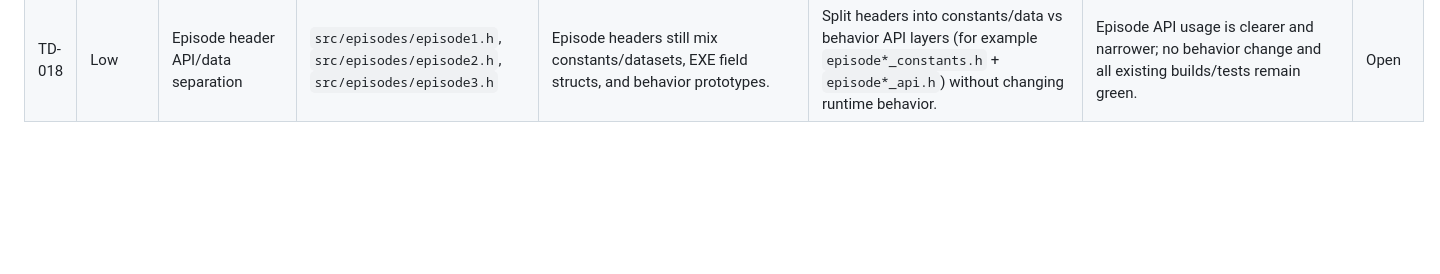
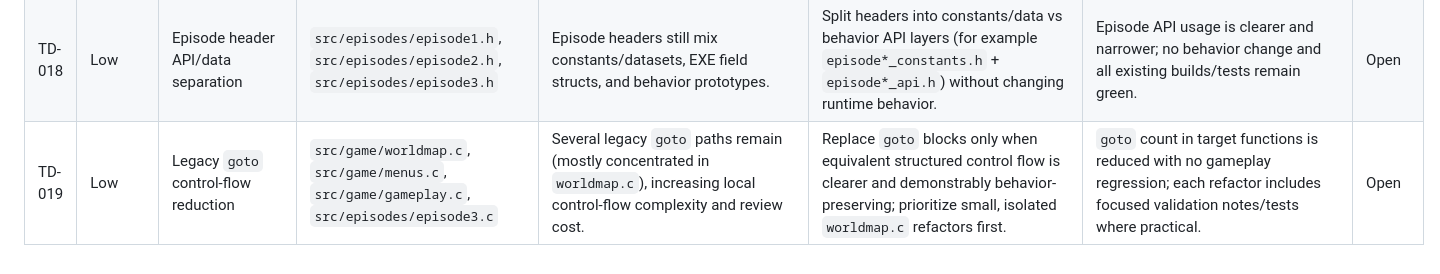
Before and after one commit to jamesfmackenzie/chocolatekeen, a Markdown page: docs/tech-debt.md, the part around the change. GitHub-like rendering; blank space fills up the shorter version.

Commit message:
docs(debt): add low-priority goto control-flow reduction item

```diff
--- a/docs/tech-debt.md
+++ b/docs/tech-debt.md
@@ -30,3 +30,4 @@ This file tracks prioritized, actionable follow-ups for known limitations curren
 | TD-016 | Medium | Render backend decomposition | `src/render/gfx.c` | `gfx.c` remains a large multi-responsibility file covering asset decode, mode/setup, software+OpenGL paths, and drawing helpers. | Extract by concern/backends (for example `gfx_assets.c`, `gfx_video.c`, `gfx_text.c`, `gfx_render_sw.c`, `gfx_render_gl.c`) in small behavior-preserving steps. | File size/complexity in `gfx.c` is materially reduced; backend-specific code is isolated and builds cleanly on Linux/Emscripten/Windows. | Open |
 | TD-017 | Medium | Global header coupling reduction | `src/core/globals.h` | `globals.h` remains a broad umbrella dependency, increasing transitive coupling and compile fragility. | Introduce narrower subsystem headers and replace broad includes in high-churn modules incrementally. | Fewer translation units include `globals.h` directly; include dependencies become explicit and stable. | Open |
 | TD-018 | Low | Episode header API/data separation | `src/episodes/episode1.h`, `src/episodes/episode2.h`, `src/episodes/episode3.h` | Episode headers still mix constants/datasets, EXE field structs, and behavior prototypes. | Split headers into constants/data vs behavior API layers (for example `episode*_constants.h` + `episode*_api.h`) without changing runtime behavior. | Episode API usage is clearer and narrower; no behavior change and all existing builds/tests remain green. | Open |
+| TD-019 | Low | Legacy `goto` control-flow reduction | `src/game/worldmap.c`, `src/game/menus.c`, `src/game/gameplay.c`, `src/episodes/episode3.c` | Several legacy `goto` paths remain (mostly concentrated in `worldmap.c`), increasing local control-flow complexity and review cost. | Replace `goto` blocks only when equivalent structured control flow is clearer and demonstrably behavior-preserving; prioritize small, isolated `worldmap.c` refactors first. | `goto` count in target functions is reduced with no gameplay regression; each refactor includes focused validation notes/tests where practical. | Open |
```
